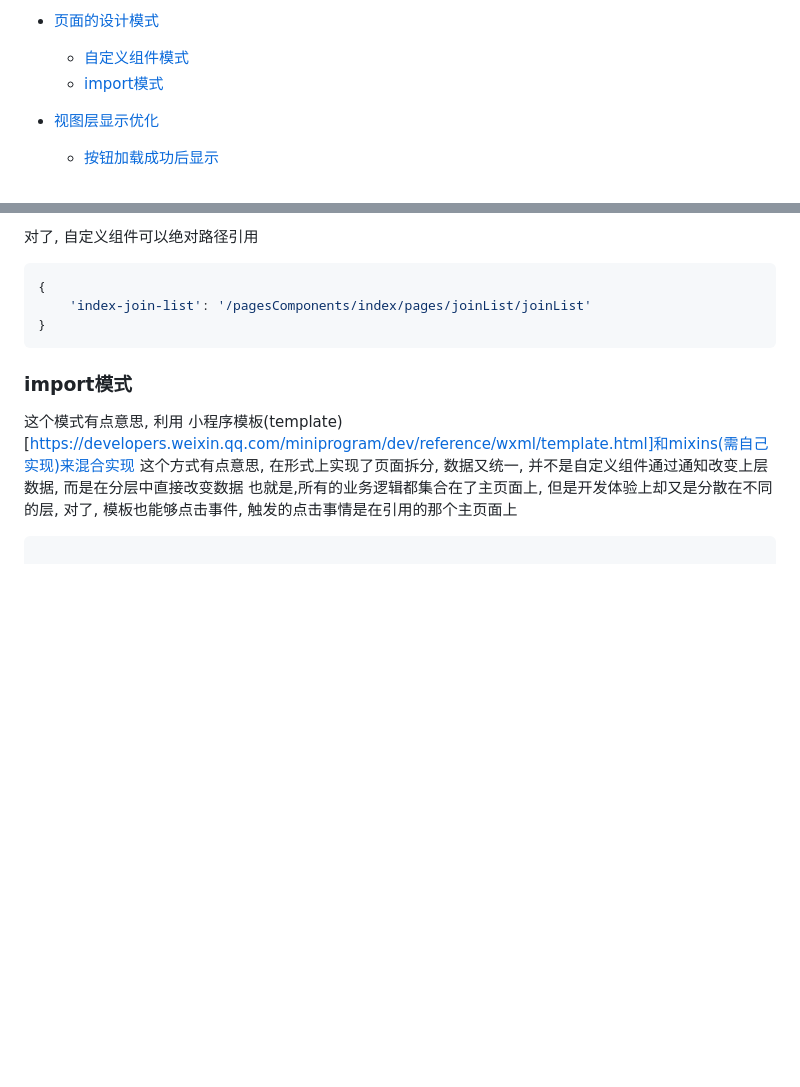
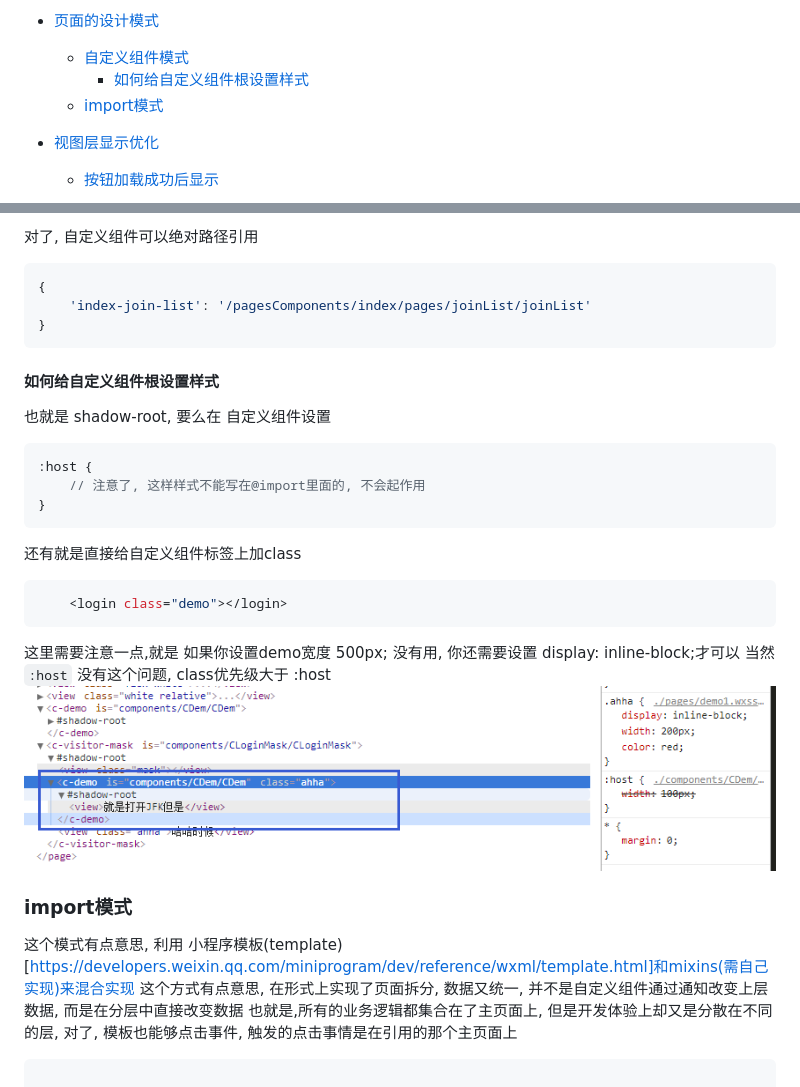
Before and after one commit to clevok/wxpage-mjb, a Markdown page: README.md, 2 parts joined by grey strips. GitHub-like rendering; pictures changed too: static/readme1.png (added); blank space fills up the shorter version.

````diff
--- a/README.md
+++ b/README.md
@@ -24,6 +24,7 @@
 
 * [页面的设计模式](#页面的设计模式)
     - [自定义组件模式](#自定义组件模式)
+        - [如何给自定义组件根设置样式](如何给自定义组件根设置样式)
     - [import模式](#import模式)
 
 
@@ -355,6 +356,20 @@ observer: (function () {
 }
 ```
 
+#### 如何给自定义组件根设置样式
+也就是 shadow-root, 要么在 自定义组件设置
+```css
+:host {
+    // 注意了, 这样样式不能写在@import里面的, 不会起作用
+}
+```
+还有就是直接给自定义组件标签上加class
+```js
+    <login class="demo"></login>
+```
+这里需要注意一点,就是 如果你设置demo宽度 500px; 没有用, 你还需要设置 display: inline-block;才可以
+当然 `:host` 没有这个问题, class优先级大于 :host
+![host](./static/readme1.png)
 
 ### import模式
 这个模式有点意思, 利用 小程序模板(template)[https://developers.weixin.qq.com/miniprogram/dev/reference/wxml/template.html]和mixins(需自己实现)来混合实现
````
Also changed, not shown: other parts of README.md (+38 -0 lines), 5 other files.
